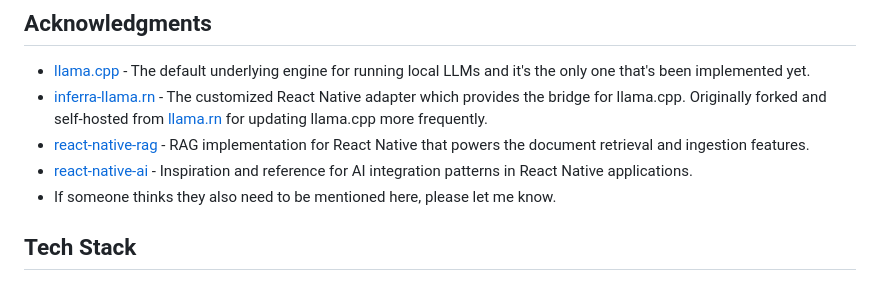
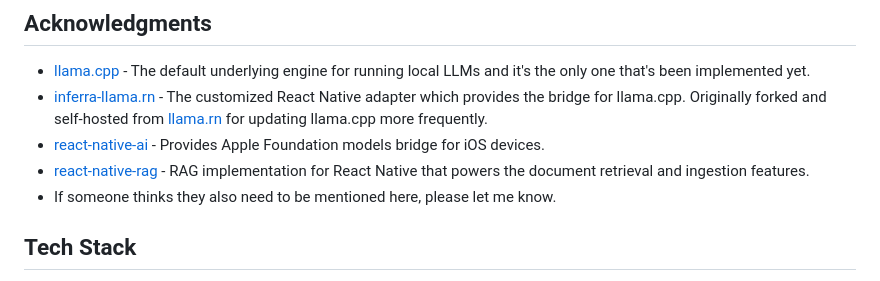
Before and after one commit to sbhjt-gr/inferra, a Markdown page: README.md, the part around the change printed below. Rendered like a GitHub page.

```diff
--- a/README.md
+++ b/README.md
@@ -167,8 +167,8 @@ If you're interested in working on these or have other ideas, open an issue to d
 
 - [llama.cpp](https://github.com/ggerganov/llama.cpp) - The default underlying engine for running local LLMs and it's the only one that's been implemented yet.
 - [inferra-llama.rn](https://github.com/sbhjt-gr/inferra-llama.rn) - The customized React Native adapter which provides the bridge for llama.cpp. Originally forked and self-hosted from [llama.rn](https://github.com/mybigday/llama.rn) for updating llama.cpp more frequently.
+- [react-native-ai](https://github.com/callstackincubator/ai) - Provides Apple Foundation models bridge for iOS devices.
 - [react-native-rag](https://github.com/software-mansion-labs/react-native-rag) - RAG implementation for React Native that powers the document retrieval and ingestion features.
-- [react-native-ai](https://github.com/callstackincubator/ai) - Inspiration and reference for AI integration patterns in React Native applications.
 - If someone thinks they also need to be mentioned here, please let me know.
 
 ## Tech Stack
```
Also changed, not shown: other parts of README.md (+1 -1 lines), docs/CONTRIBUTING.md (+1 -1 lines).
